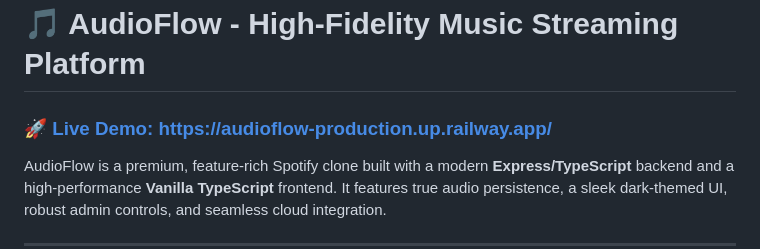
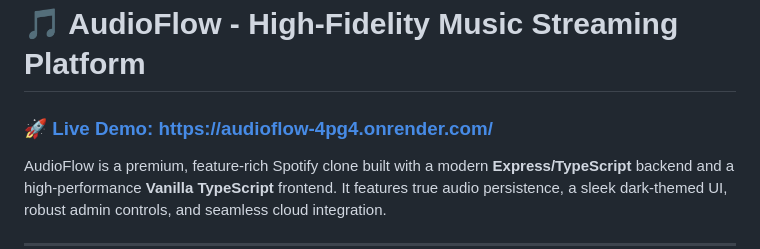
Before and after one commit to Zaid385/AudioFlow, a Markdown page: README.md, the part around the change. Drawn GitHub-style.

Commit message:
Updating deployment URL in README

```diff
--- a/README.md
+++ b/README.md
@@ -1,6 +1,6 @@
 # 🎵 AudioFlow - High-Fidelity Music Streaming Platform
 
-### 🚀 [Live Demo: https://audioflow-production.up.railway.app/](https://audioflow-production.up.railway.app/)
+### 🚀 [Live Demo: https://audioflow-4pg4.onrender.com/](https://audioflow-4pg4.onrender.com)
 
 AudioFlow is a premium, feature-rich Spotify clone built with a modern **Express/TypeScript** backend and a high-performance **Vanilla TypeScript** frontend. It features true audio persistence, a sleek dark-themed UI, robust admin controls, and seamless cloud integration.
 
```
